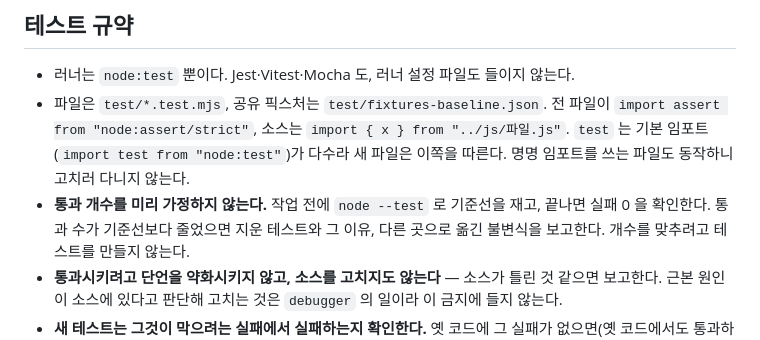
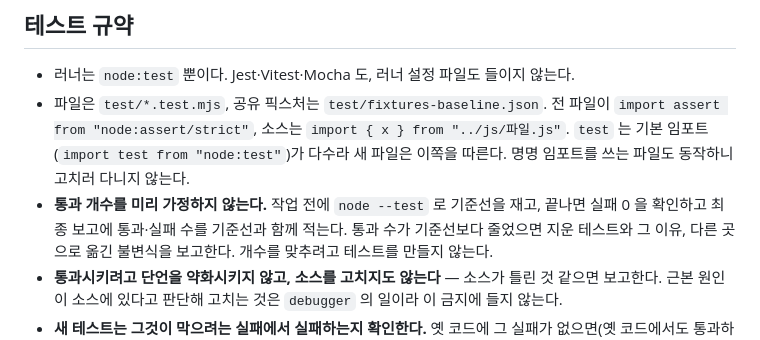
Before and after one commit to Seolwon64/quantumtools, a Markdown page: CLAUDE.md, the part around the change. Rendered like a GitHub page.

Commit message:
Ask for the test count in every final report

```diff
--- a/CLAUDE.md
+++ b/CLAUDE.md
@@ -35,7 +35,8 @@ Q-sphere·확률 차트·축소 밀도행렬로 보여 주고, QASM(OpenQASM 2.0
 - 파일은 `test/*.test.mjs`, 공유 픽스처는 `test/fixtures-baseline.json`. 전 파일이 `import assert from "node:assert/strict"`,
   소스는 `import { x } from "../js/파일.js"`. `test` 는 기본 임포트(`import test from "node:test"`)가 다수라 새 파일은
   이쪽을 따른다. 명명 임포트를 쓰는 파일도 동작하니 고치러 다니지 않는다.
-- **통과 개수를 미리 가정하지 않는다.** 작업 전에 `node --test` 로 기준선을 재고, 끝나면 실패 0 을 확인한다. 통과 수가
+- **통과 개수를 미리 가정하지 않는다.** 작업 전에 `node --test` 로 기준선을 재고, 끝나면 실패 0 을 확인하고 최종 보고에
+  통과·실패 수를 기준선과 함께 적는다. 통과 수가
   기준선보다 줄었으면 지운 테스트와 그 이유, 다른 곳으로 옮긴 불변식을 보고한다. 개수를 맞추려고 테스트를 만들지 않는다.
 - **통과시키려고 단언을 약화시키지 않고, 소스를 고치지도 않는다** — 소스가 틀린 것 같으면 보고한다. 근본 원인이 소스에
   있다고 판단해 고치는 것은 `debugger` 의 일이라 이 금지에 들지 않는다.
```
